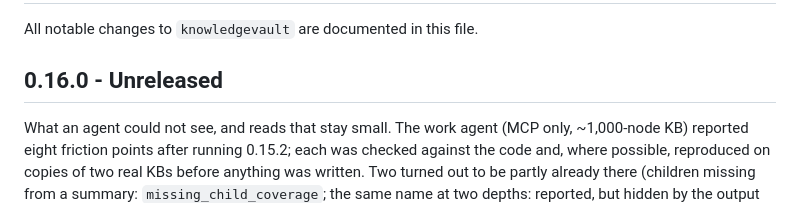
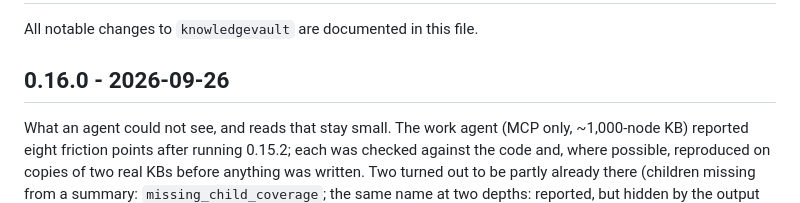
Before and after one commit to cimo-labs/kvault, a Markdown page: CHANGELOG.md, the part around the change. Drawn GitHub-style.

Commit message:
Release 0.16.0

```diff
--- a/CHANGELOG.md
+++ b/CHANGELOG.md
@@ -2,7 +2,7 @@
 
 All notable changes to `knowledgevault` are documented in this file.
 
-## 0.16.0 - Unreleased
+## 0.16.0 - 2026-09-26
 
 What an agent could not see, and reads that stay small. The work agent (MCP
 only, ~1,000-node KB) reported eight friction points after running 0.15.2;
```
